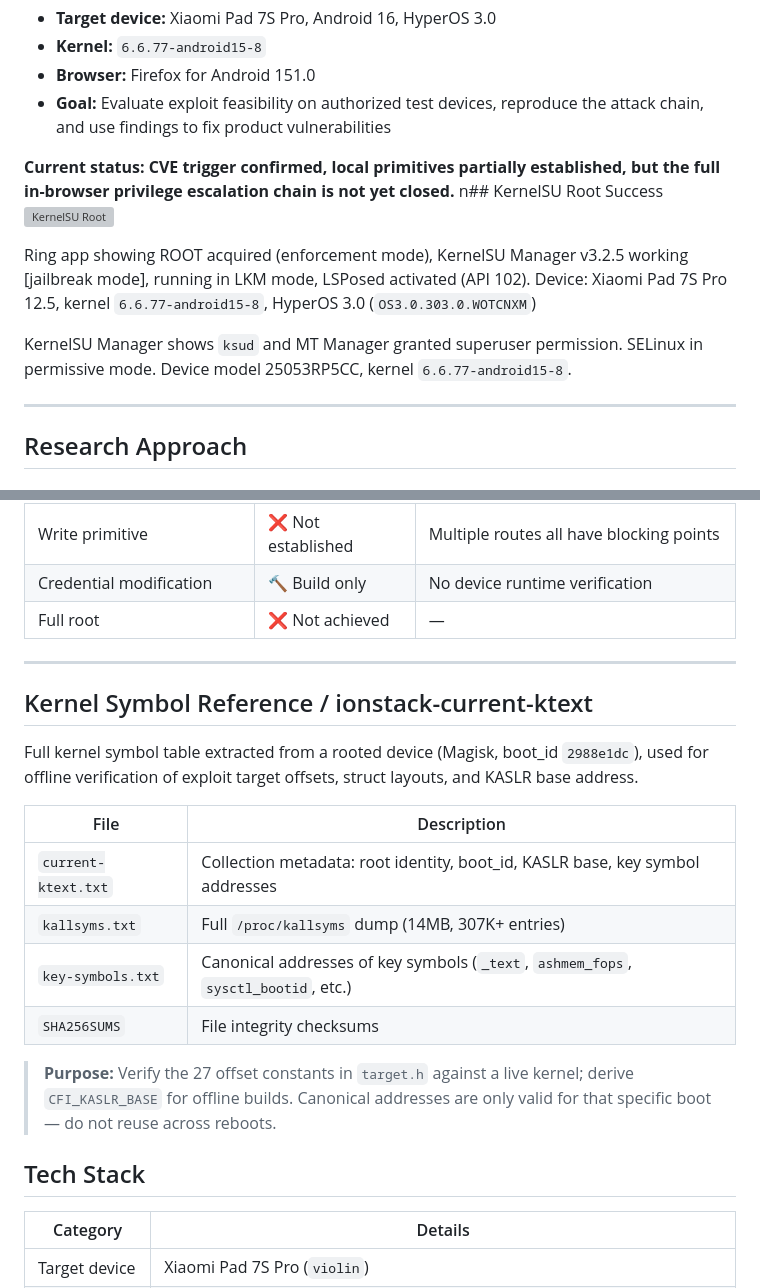
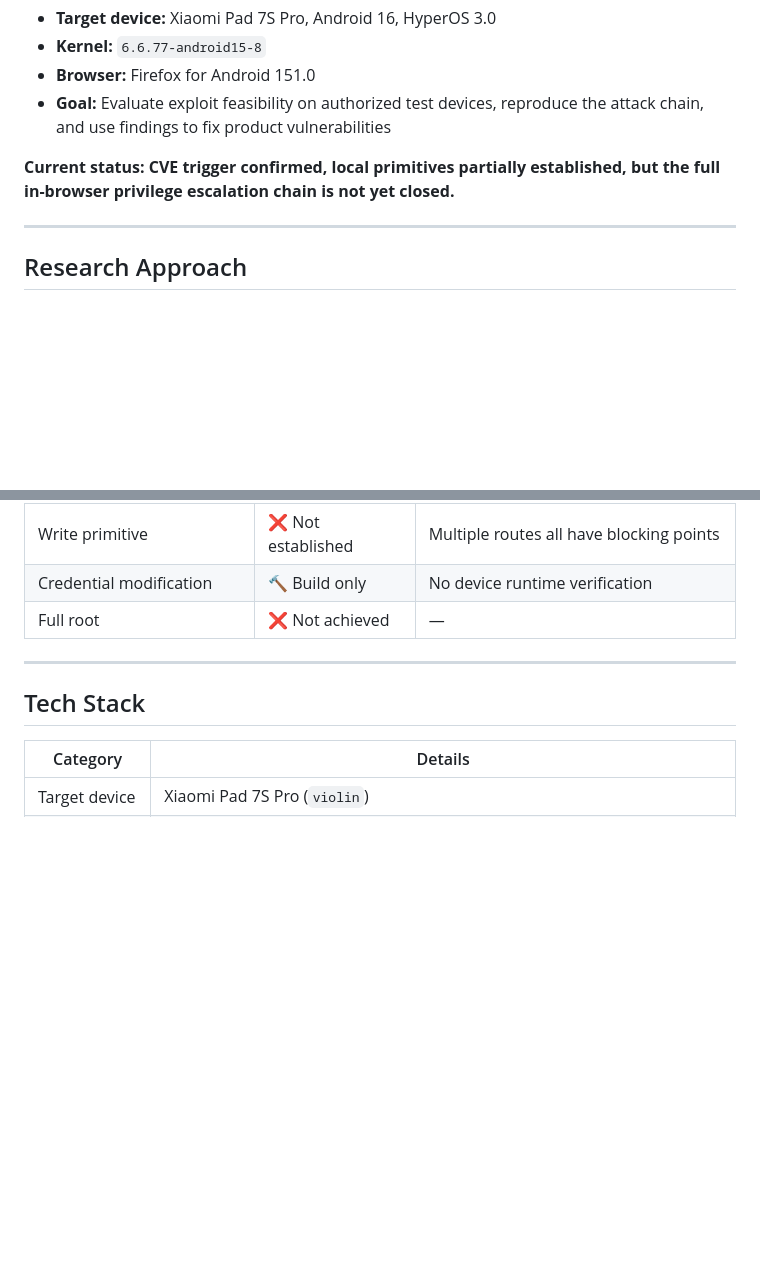
Before and after one commit to liang1228/ionstack-violin, a Markdown page: README_EN.md, 2 parts joined by grey strips. Rendered like a GitHub page; blank space fills up the shorter version; grey boxes are pictures that could not be loaded.

```diff
--- a/README_EN.md
+++ b/README_EN.md
@@ -28,12 +28,6 @@ This project is a full-chain kernel privilege escalation research of **CVE-2026-
 - **Goal:** Evaluate exploit feasibility on authorized test devices, reproduce the attack chain, and use findings to fix product vulnerabilities
 
 **Current status: CVE trigger confirmed, local primitives partially established, but the full in-browser privilege escalation chain is not yet closed.**
-n## KernelSU Root Success
-![KernelSU Root](evidence/ksu-root-success.jpg)
-
-Ring app showing ROOT acquired (enforcement mode), KernelSU Manager v3.2.5 working [jailbreak mode], running in LKM mode, LSPosed activated (API 102). Device: Xiaomi Pad 7S Pro 12.5, kernel `6.6.77-android15-8`, HyperOS 3.0 (`OS3.0.303.0.WOTCNXM`)
-
-KernelSU Manager shows `ksud` and MT Manager granted superuser permission. SELinux in permissive mode. Device model 25053RP5CC, kernel `6.6.77-android15-8`.
 
 ---
 
@@ -148,19 +142,6 @@ The following paths have been rigorously verified as infeasible:
 
 ---
 
-## Kernel Symbol Reference / ionstack-current-ktext
-
-Full kernel symbol table extracted from a rooted device (Magisk, boot_id `2988e1dc`), used for offline verification of exploit target offsets, struct layouts, and KASLR base address.
-
-| File | Description |
-|------|-------------|
-| `current-ktext.txt` | Collection metadata: root identity, boot_id, KASLR base, key symbol addresses |
-| `kallsyms.txt` | Full `/proc/kallsyms` dump (14MB, 307K+ entries) |
-| `key-symbols.txt` | Canonical addresses of key symbols (`_text`, `ashmem_fops`, `sysctl_bootid`, etc.) |
-| `SHA256SUMS` | File integrity checksums |
-
-> **Purpose:** Verify the 27 offset constants in `target.h` against a live kernel; derive `CFI_KASLR_BASE` for offline builds. Canonical addresses are only valid for that specific boot — do not reuse across reboots.
-
 ## Tech Stack
 
 | Category | Details |
```
Also changed, not shown: README.md (+0 -19 lines).
